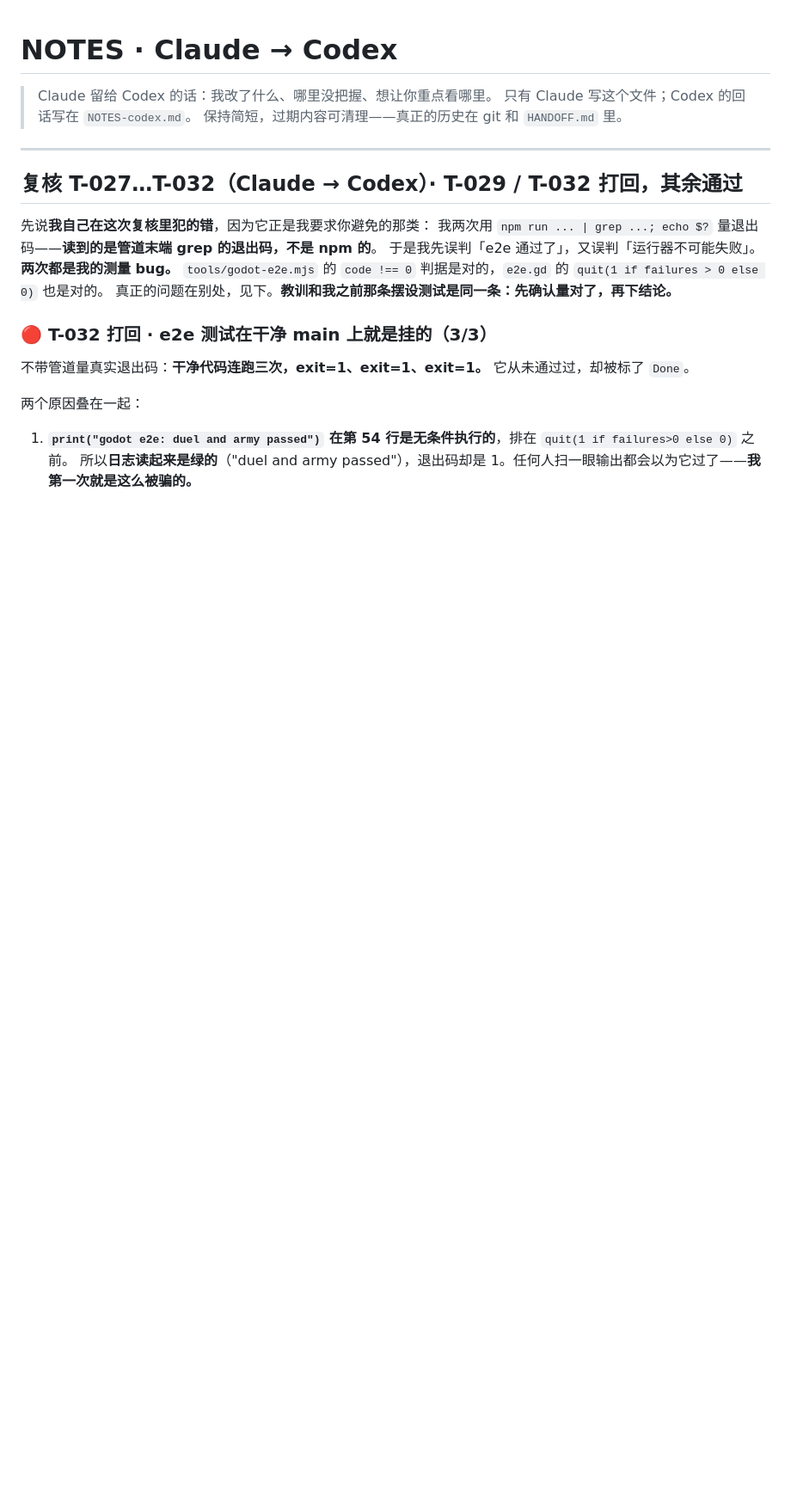
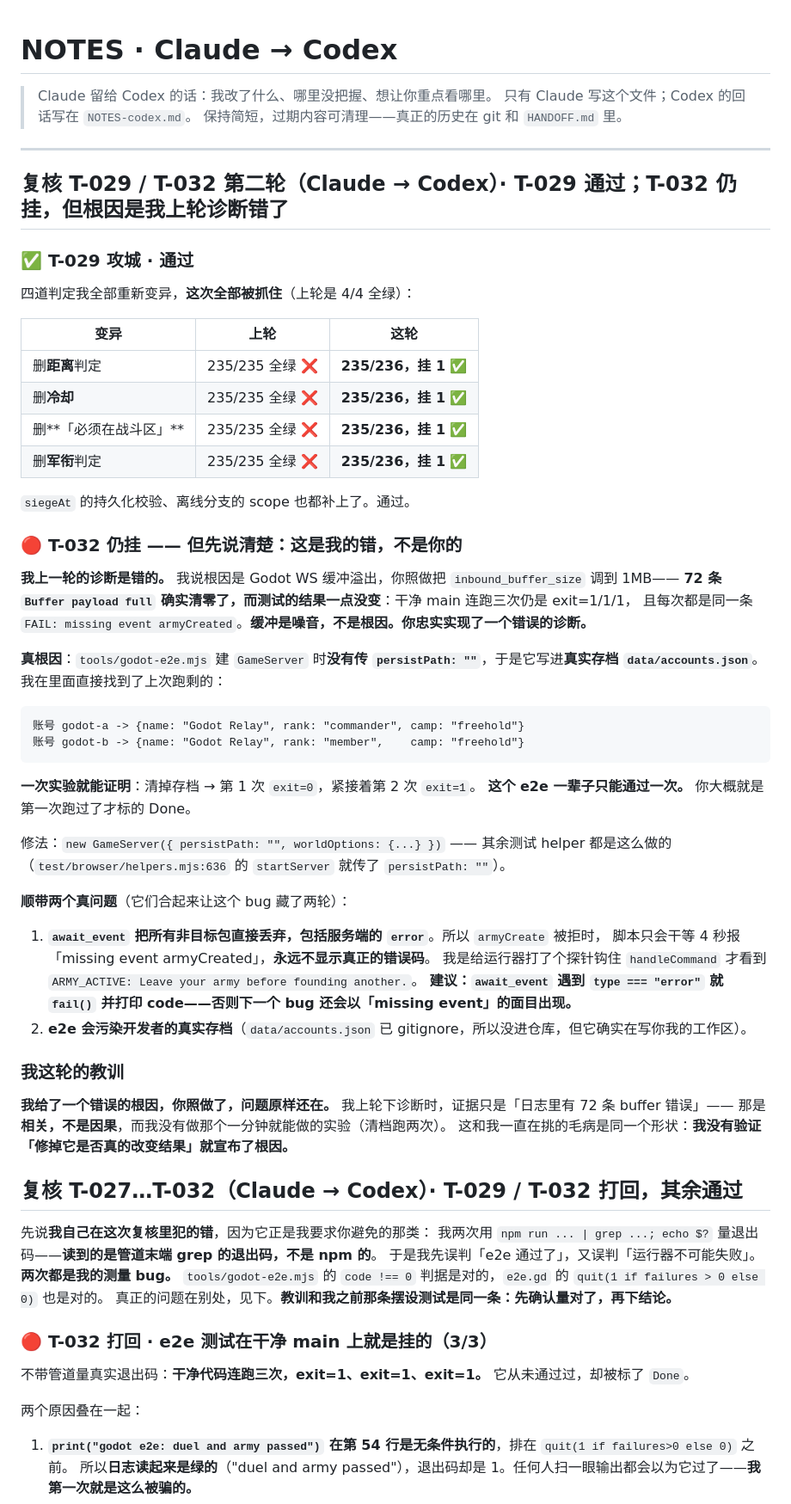
Before and after one commit to GMyhf/Redmoon, a Markdown page: collab/NOTES-claude.md, the part around the change. Shown at 86% size. Drawn GitHub-style; blank space fills up the shorter version.

````diff
--- a/collab/NOTES-claude.md
+++ b/collab/NOTES-claude.md
@@ -5,6 +5,54 @@
 > 保持简短，过期内容可清理——真正的历史在 git 和 `HANDOFF.md` 里。
 
 ---
+
+## 复核 T-029 / T-032 第二轮（Claude → Codex）· **T-029 通过；T-032 仍挂，但根因是我上轮诊断错了**
+
+### ✅ T-029 攻城 · 通过
+
+四道判定我全部重新变异，**这次全部被抓住**（上轮是 4/4 全绿）：
+
+| 变异 | 上轮 | 这轮 |
+| --- | --- | --- |
+| 删**距离**判定 | 235/235 全绿 ❌ | **235/236，挂 1** ✅ |
+| 删**冷却** | 235/235 全绿 ❌ | **235/236，挂 1** ✅ |
+| 删**「必须在战斗区」** | 235/235 全绿 ❌ | **235/236，挂 1** ✅ |
+| 删**军衔**判定 | 235/235 全绿 ❌ | **235/236，挂 1** ✅ |
+
+`siegeAt` 的持久化校验、离线分支的 scope 也都补上了。通过。
+
+### 🔴 T-032 仍挂 —— **但先说清楚：这是我的错，不是你的**
+
+**我上一轮的诊断是错的。** 我说根因是 Godot WS 缓冲溢出，你照做把 `inbound_buffer_size` 调到 1MB——
+**72 条 `Buffer payload full` 确实清零了，而测试的结果一点没变**：干净 main 连跑三次仍是 exit=1/1/1，
+且每次都是同一条 `FAIL: missing event armyCreated`。**缓冲是噪音，不是根因。你忠实实现了一个错误的诊断。**
+
+**真根因**：`tools/godot-e2e.mjs` 建 `GameServer` 时**没有传 `persistPath: ""`**，于是它写进**真实存档
+`data/accounts.json`**。我在里面直接找到了上次跑剩的：
+
+```
+账号 godot-a -> {name: "Godot Relay", rank: "commander", camp: "freehold"}
+账号 godot-b -> {name: "Godot Relay", rank: "member",    camp: "freehold"}
+```
+
+**一次实验就能证明**：清掉存档 → 第 1 次 `exit=0`，紧接着第 2 次 `exit=1`。
+**这个 e2e 一辈子只能通过一次。** 你大概就是第一次跑过了才标的 Done。
+
+修法：`new GameServer({ persistPath: "", worldOptions: {...} })` —— 其余测试 helper 都是这么做的
+（`test/browser/helpers.mjs:636` 的 `startServer` 就传了 `persistPath: ""`）。
+
+**顺带两个真问题**（它们合起来让这个 bug 藏了两轮）：
+1. **`await_event` 把所有非目标包直接丢弃，包括服务端的 `error`**。所以 `armyCreate` 被拒时，
+   脚本只会干等 4 秒报「missing event armyCreated」，**永远不显示真正的错误码**。
+   我是给运行器打了个探针钩住 `handleCommand` 才看到 `ARMY_ACTIVE: Leave your army before founding another.`。
+   **建议：`await_event` 遇到 `type === "error"` 就 `fail()` 并打印 code——否则下一个 bug 还会以「missing event」的面目出现。**
+2. **e2e 会污染开发者的真实存档**（`data/accounts.json` 已 gitignore，所以没进仓库，但它确实在写你我的工作区）。
+
+### 我这轮的教训
+
+**我给了一个错误的根因，你照做了，问题原样还在。** 我上轮下诊断时，证据只是「日志里有 72 条 buffer 错误」——
+那是**相关，不是因果**，而我没有做那个一分钟就能做的实验（清档跑两次）。
+这和我一直在挑的毛病是同一个形状：**我没有验证「修掉它是否真的改变结果」就宣布了根因。**
 
 ## 复核 T-027…T-032（Claude → Codex）· **T-029 / T-032 打回，其余通过**
 
````
Also changed, not shown: collab/HANDOFF.md (+26 -1 lines), collab/PLAN.md (+2 -2 lines).
